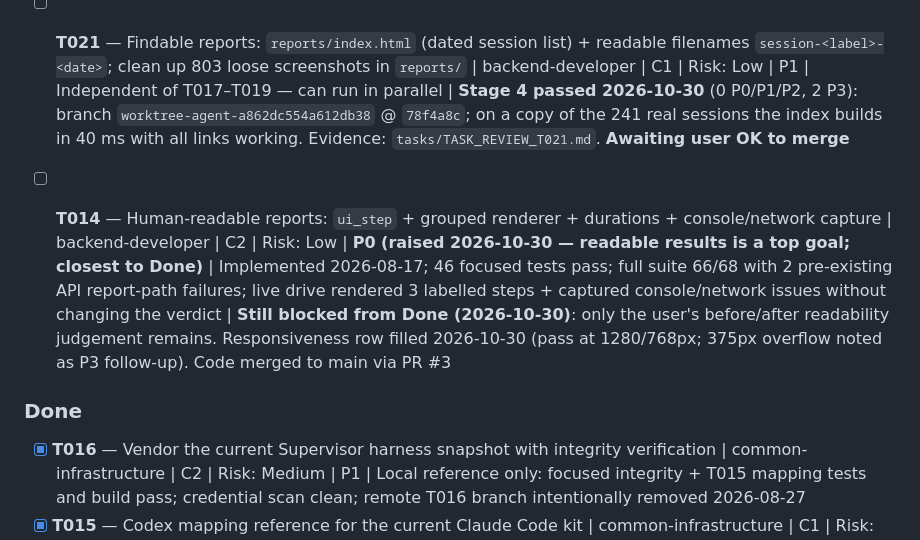
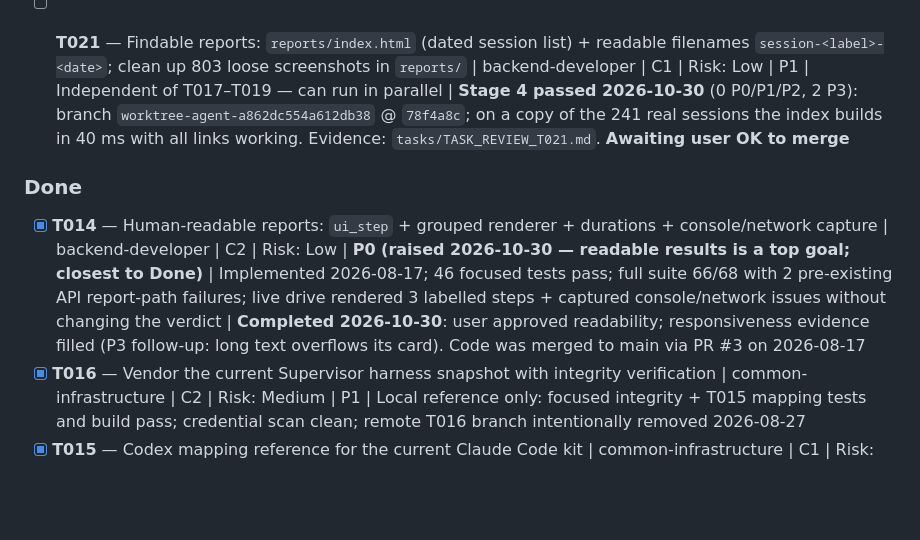
Before and after one commit to thunderkds/easy-ui-mcp, a Markdown page: PROJECT_KANBAN.md, the part around the change. Drawn GitHub-style; blank space fills up the shorter version.

Commit message:
docs: close T014 — user approved report readability
Co-Authored-By: Claude Opus 5.5 <noreply@anthropic.com>
Claude-Session: https://claude.ai/code/session_012m6hzJmt1kmijqZYdhRVTG

```diff
--- a/PROJECT_KANBAN.md
+++ b/PROJECT_KANBAN.md
@@ -20,10 +20,10 @@
 - [ ] **T018** — Return a usable locator per element from `ui_get_page_state` (test-id / id / role+name), accepted by `ui_click`/`ui_fill` | backend-developer | C2 | Risk: Medium | P0 | Blocked by: T017. Removes CSS-selector guessing, the main source of failed clicks | **Stage 4 code + security review passed 2026-10-30** (0 P0/P1/P2, 3 P3): branch `task/T018-actionable-selectors` @ `287fba0` (stacked on T017). Supervisor round-trip: every selector hit its own element incl. `Save` vs `Save as draft` and duplicate `Delete`s; 84/84 tests. Evidence: `tasks/TASK_REVIEW_T018.md`. **Awaiting user OK to merge**
 - [ ] **T017** — Fix `ui_get_page_state`: inputs named by `<label for>`/placeholder (currently dropped — reproduced 2026-10-30: email + search inputs absent from output), and surface `role=alert`/error text | backend-developer | C1 | Risk: Low | P0 | Guide: `tasks/TASK_GUIDE_T017.md`. Root cause: `web.ts:244` `innerText ?? placeholder` — input `innerText` is `""`, not nullish | **Stage 4 passed 2026-10-30** (0 P0/P1/P2, 3 P3 follow-ups): branch `worktree-agent-a1189dfe14f6bd681` @ `fac59b2`; Supervisor re-run 73/73 + demo shows Email/Search inputs + alert message. Evidence: `tasks/TASK_REVIEW_T017.md`. **Awaiting user OK to merge** + live container drive (needs container rebuild)
 - [ ] **T021** — Findable reports: `reports/index.html` (dated session list) + readable filenames `session-<label>-<date>`; clean up 803 loose screenshots in `reports/` | backend-developer | C1 | Risk: Low | P1 | Independent of T017–T019 — can run in parallel | **Stage 4 passed 2026-10-30** (0 P0/P1/P2, 2 P3): branch `worktree-agent-a862dc554a612db38` @ `78f4a8c`; on a copy of the 241 real sessions the index builds in 40 ms with all links working. Evidence: `tasks/TASK_REVIEW_T021.md`. **Awaiting user OK to merge**
-- [ ] **T014** — Human-readable reports: `ui_step` + grouped renderer + durations + console/network capture | backend-developer | C2 | Risk: Low | **P0 (raised 2026-10-30 — readable results is a top goal; closest to Done)** | Implemented 2026-08-17; 46 focused tests pass; full suite 66/68 with 2 pre-existing API report-path failures; live drive rendered 3 labelled steps + captured console/network issues without changing the verdict | **Still blocked from Done (2026-10-30)**: only the user's before/after readability judgement remains. Responsiveness row filled 2026-10-30 (pass at 1280/768px; 375px overflow noted as P3 follow-up). Code merged to main via PR #3
 
 
 ### Done
+- [x] **T014** — Human-readable reports: `ui_step` + grouped renderer + durations + console/network capture | backend-developer | C2 | Risk: Low | **P0 (raised 2026-10-30 — readable results is a top goal; closest to Done)** | Implemented 2026-08-17; 46 focused tests pass; full suite 66/68 with 2 pre-existing API report-path failures; live drive rendered 3 labelled steps + captured console/network issues without changing the verdict | **Completed 2026-10-30**: user approved readability; responsiveness evidence filled (P3 follow-up: long text overflows its card). Code was merged to main via PR #3 on 2026-08-17
 - [x] **T016** — Vendor the current Supervisor harness snapshot with integrity verification | common-infrastructure | C2 | Risk: Medium | P1 | Local reference only: focused integrity + T015 mapping tests and build pass; credential scan clean; remote T016 branch intentionally removed 2026-08-27
 - [x] **T015** — Codex mapping reference for the current Claude Code kit | common-infrastructure | C1 | Risk: Low | P1 | Completed: 2026-08-25; focused test and build pass; environment-blocked full-suite result disclosed in `tasks/TASK_REVIEW_T015.md` and accepted by user direction
 - [x] **T013** — Truthful verdicts: `ui_check` + `ui_wait_for` + screenshot dedupe/budget | backend-developer | C2 | Risk: Medium | P0 | Completed: 2026-08-17 (PR #2); 19/19 tests + Supervisor live re-verify (soft→passed, hard→failed), evidence in `reports/evidence/T013/`; api-run-test 2/4 failures pre-existing (port 8765). Note for T007: `session.ts` gained `soft` on `LoggedAction` + 2 record fields — merge with the `kind` discriminant carefully
```
Also changed, not shown: tasks/TASK_GUIDE_T014.md (+1 -1 lines).
